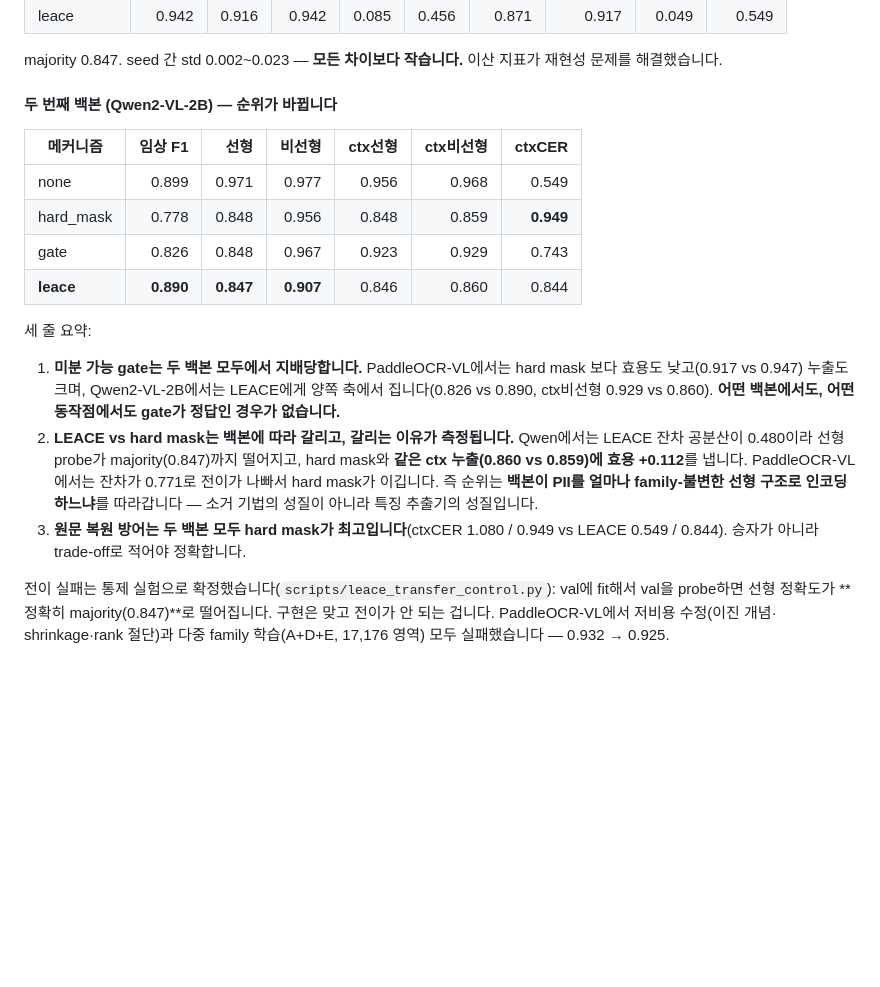
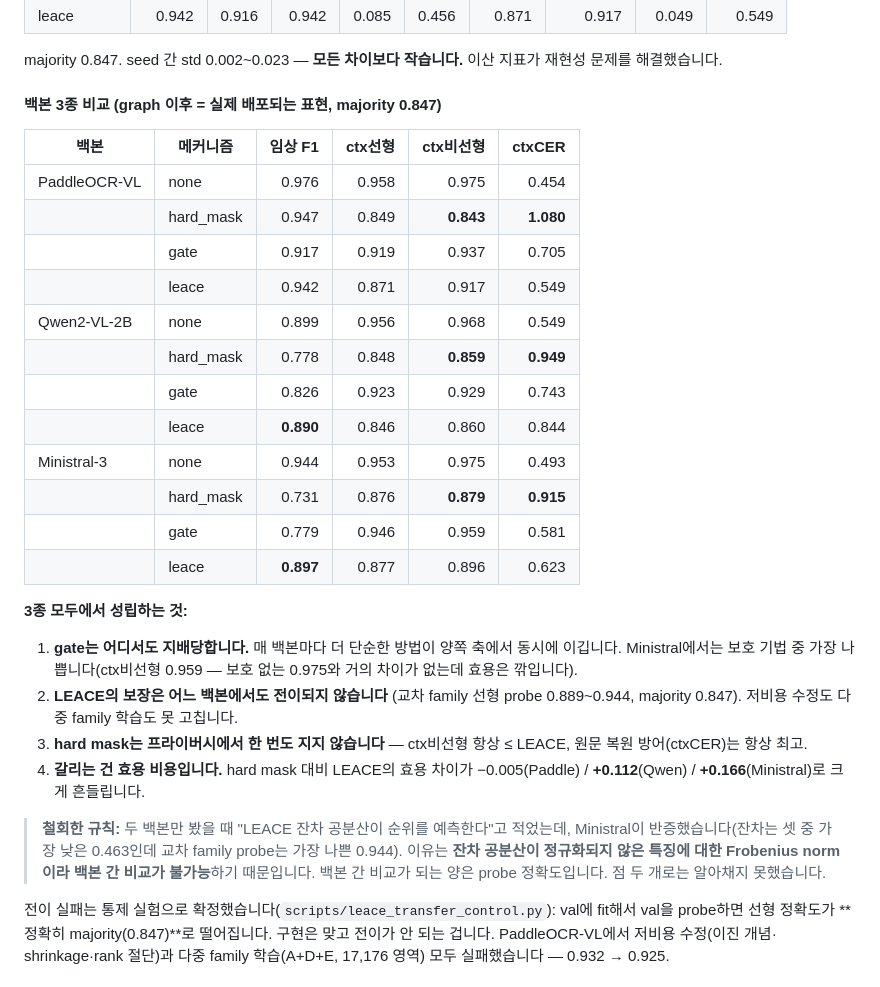
Before and after one commit to justinbrianhwang/MACULAR, a Markdown page: README_COAUTHOR.md, the part around the change. GitHub-like rendering; blank space fills up the shorter version.

```diff
--- a/README_COAUTHOR.md
+++ b/README_COAUTHOR.md
@@ -422,28 +422,39 @@ macular run erasure_comparison --config configs/erasure_comparison.yaml
 majority 0.847. seed 간 std 0.002~0.023 — **모든 차이보다 작습니다.** 이산 지표가
 재현성 문제를 해결했습니다.
 
-#### 두 번째 백본 (Qwen2-VL-2B) — 순위가 바뀝니다
+#### 백본 3종 비교 (graph 이후 = 실제 배포되는 표현, majority 0.847)
 
-| 메커니즘 | 임상 F1 | 선형 | 비선형 | ctx선형 | ctx비선형 | ctxCER |
-|---|---:|---:|---:|---:|---:|---:|
-| none | 0.899 | 0.971 | 0.977 | 0.956 | 0.968 | 0.549 |
-| hard_mask | 0.778 | 0.848 | 0.956 | 0.848 | 0.859 | **0.949** |
-| gate | 0.826 | 0.848 | 0.967 | 0.923 | 0.929 | 0.743 |
-| **leace** | **0.890** | **0.847** | **0.907** | 0.846 | 0.860 | 0.844 |
+| 백본 | 메커니즘 | 임상 F1 | ctx선형 | ctx비선형 | ctxCER |
+|---|---|---:|---:|---:|---:|
+| PaddleOCR-VL | none | 0.976 | 0.958 | 0.975 | 0.454 |
+| | hard_mask | 0.947 | 0.849 | **0.843** | **1.080** |
+| | gate | 0.917 | 0.919 | 0.937 | 0.705 |
+| | leace | 0.942 | 0.871 | 0.917 | 0.549 |
+| Qwen2-VL-2B | none | 0.899 | 0.956 | 0.968 | 0.549 |
+| | hard_mask | 0.778 | 0.848 | **0.859** | **0.949** |
+| | gate | 0.826 | 0.923 | 0.929 | 0.743 |
+| | leace | **0.890** | 0.846 | 0.860 | 0.844 |
+| Ministral-3 | none | 0.944 | 0.953 | 0.975 | 0.493 |
+| | hard_mask | 0.731 | 0.876 | **0.879** | **0.915** |
+| | gate | 0.779 | 0.946 | 0.959 | 0.581 |
+| | leace | **0.897** | 0.877 | 0.896 | 0.623 |
 
-세 줄 요약:
-1. **미분 가능 gate는 두 백본 모두에서 지배당합니다.** PaddleOCR-VL에서는 hard mask
-   보다 효용도 낮고(0.917 vs 0.947) 누출도 크며, Qwen2-VL-2B에서는 LEACE에게 양쪽
-   축에서 집니다(0.826 vs 0.890, ctx비선형 0.929 vs 0.860). **어떤 백본에서도,
-   어떤 동작점에서도 gate가 정답인 경우가 없습니다.**
-2. **LEACE vs hard mask는 백본에 따라 갈리고, 갈리는 이유가 측정됩니다.**
-   Qwen에서는 LEACE 잔차 공분산이 0.480이라 선형 probe가 majority(0.847)까지
-   떨어지고, hard mask와 **같은 ctx 누출(0.860 vs 0.859)에 효용 +0.112**를 냅니다.
-   PaddleOCR-VL에서는 잔차가 0.771로 전이가 나빠서 hard mask가 이깁니다.
-   즉 순위는 **백본이 PII를 얼마나 family-불변한 선형 구조로 인코딩하느냐**를
-   따라갑니다 — 소거 기법의 성질이 아니라 특징 추출기의 성질입니다.
-3. **원문 복원 방어는 두 백본 모두 hard mask가 최고입니다**(ctxCER 1.080 / 0.949 vs
-   LEACE 0.549 / 0.844). 승자가 아니라 trade-off로 적어야 정확합니다.
+**3종 모두에서 성립하는 것:**
+1. **gate는 어디서도 지배당합니다.** 매 백본마다 더 단순한 방법이 양쪽 축에서 동시에
+   이깁니다. Ministral에서는 보호 기법 중 가장 나쁩니다(ctx비선형 0.959 —
+   보호 없는 0.975와 거의 차이가 없는데 효용은 깎입니다).
+2. **LEACE의 보장은 어느 백본에서도 전이되지 않습니다** (교차 family 선형 probe
+   0.889~0.944, majority 0.847). 저비용 수정도 다중 family 학습도 못 고칩니다.
+3. **hard mask는 프라이버시에서 한 번도 지지 않습니다** — ctx비선형 항상 ≤ LEACE,
+   원문 복원 방어(ctxCER)는 항상 최고.
+4. **갈리는 건 효용 비용입니다.** hard mask 대비 LEACE의 효용 차이가
+   −0.005(Paddle) / **+0.112**(Qwen) / **+0.166**(Ministral)로 크게 흔들립니다.
+
+> **철회한 규칙:** 두 백본만 봤을 때 "LEACE 잔차 공분산이 순위를 예측한다"고
+> 적었는데, Ministral이 반증했습니다(잔차는 셋 중 가장 낮은 0.463인데 교차 family
+> probe는 가장 나쁜 0.944). 이유는 **잔차 공분산이 정규화되지 않은 특징에 대한
+> Frobenius norm이라 백본 간 비교가 불가능**하기 때문입니다. 백본 간 비교가 되는
+> 양은 probe 정확도입니다. 점 두 개로는 알아채지 못했습니다.
 
 전이 실패는 통제 실험으로 확정했습니다(`scripts/leace_transfer_control.py`):
 val에 fit해서 val을 probe하면 선형 정확도가 **정확히 majority(0.847)**로 떨어집니다.
```
Also changed, not shown: FINDINGS.md (+78 -55 lines).
